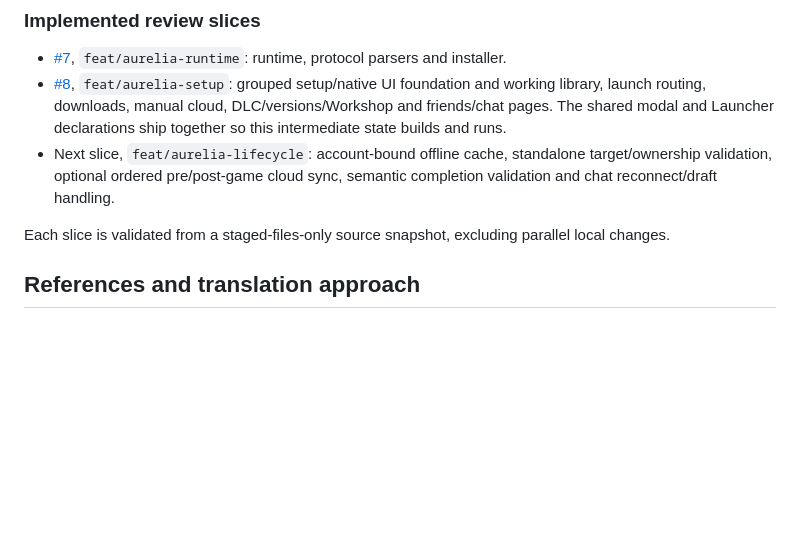
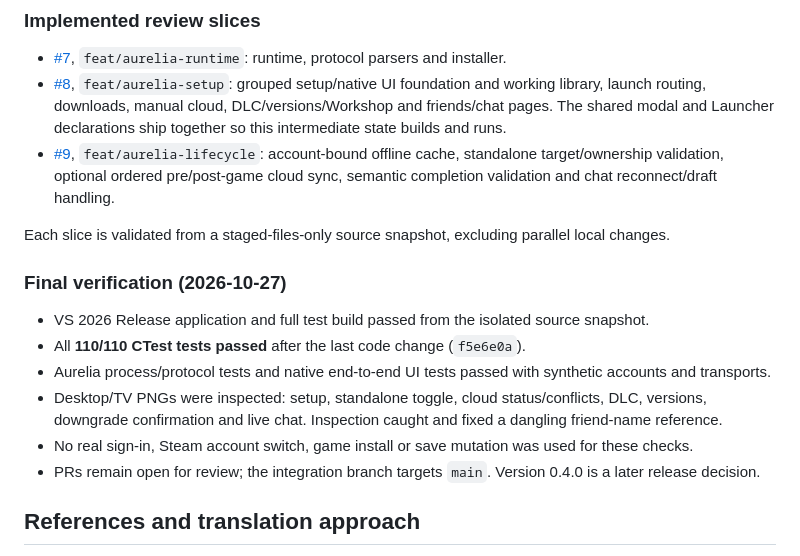
Before and after one commit to Drackrath/launchme, a Markdown page: docs/AURELIA_PLAN.md, the part around the change. GitHub-like rendering; blank space fills up the shorter version.

Commit message:
launchme: record Aurelia PR map and final verification

```diff
--- a/docs/AURELIA_PLAN.md
+++ b/docs/AURELIA_PLAN.md
@@ -39,10 +39,20 @@ Any grouping and remaining upstream limitations are recorded in the affected PR.
 - [#8](https://github.com/uxandai/launchme/pull/8), `feat/aurelia-setup`: grouped setup/native UI foundation and
   working library, launch routing, downloads, manual cloud, DLC/versions/Workshop and friends/chat pages.
   The shared modal and Launcher declarations ship together so this intermediate state builds and runs.
-- Next slice, `feat/aurelia-lifecycle`: account-bound offline cache, standalone target/ownership validation,
+- [#9](https://github.com/uxandai/launchme/pull/9), `feat/aurelia-lifecycle`: account-bound offline cache, standalone target/ownership validation,
   optional ordered pre/post-game cloud sync, semantic completion validation and chat reconnect/draft handling.
 
 Each slice is validated from a staged-files-only source snapshot, excluding parallel local changes.
+
+### Final verification (2026-10-27)
+
+- VS 2026 Release application and full test build passed from the isolated source snapshot.
+- All **110/110 CTest tests passed** after the last code change (`f5e6e0a`).
+- Aurelia process/protocol tests and native end-to-end UI tests passed with synthetic accounts and transports.
+- Desktop/TV PNGs were inspected: setup, standalone toggle, cloud status/conflicts, DLC, versions,
+  downgrade confirmation and live chat. Inspection caught and fixed a dangling friend-name reference.
+- No real sign-in, Steam account switch, game install or save mutation was used for these checks.
+- PRs remain open for review; the integration branch targets `main`. Version 0.4.0 is a later release decision.
 
 ## References and translation approach
 
```
